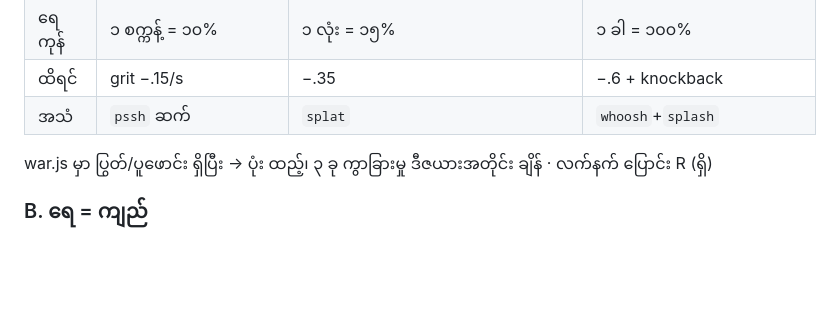
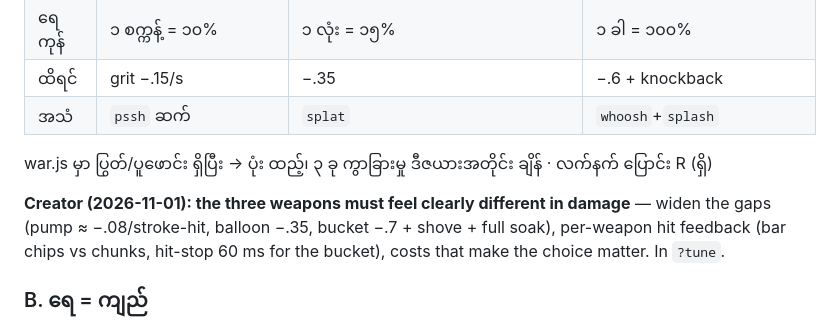
Before and after one commit to aungpyaenyein-21/thingyan-game, a Markdown page: docs/TASKS.md, the part around the change. Rendered like a GitHub page; blank space fills up the shorter version.

Commit message:
docs/TASKS.md: T3 — weapons must differ clearly in damage (creator feedback)
Co-Authored-By: Claude Fable 5.1 <noreply@anthropic.com>

```diff
--- a/docs/TASKS.md
+++ b/docs/TASKS.md
@@ -163,6 +163,8 @@ life.js စက်ဘီး + 🆕 နောက် rack socket (item ၁ ခု *
 | ထိရင် | grit −.15/s | −.35 | −.6 + knockback |
 | အသံ | `pssh` ဆက် | `splat` | `whoosh`+`splash` |
 war.js မှာ ပြွတ်/ပူဖောင်း ရှိပြီး → ပုံး ထည့်၊ ၃ ခု ကွာခြားမှု ဒီဇယားအတိုင်း ချိန် · လက်နက် ပြောင်း R (ရှိ)
+
+**Creator (2026-11-01): the three weapons must feel clearly different in damage** — widen the gaps (pump ≈ −.08/stroke-hit, balloon −.35, bucket −.7 + shove + full soak), per-weapon hit feedback (bar chips vs chunks, hit-stop 60 ms for the bucket), costs that make the choice matter. In `?tune`.
 
 ### B. ရေ = ကျည်
 ကျောပိုးပုံး HUD (ရှိ) · **ကုန်ခါနီး ၂၀% အောက်** ပြွတ်က stream အားနည်း + စက်စက် ကျ (particle နည်း) · ရေအိုးစင် (ရှိ) / ရေစည် / ပိုက်ခေါင်း မှာ ဖြည့် `glug` + ပုံး ပြန်ပြည့် animation (၁.၅ s၊ ဖြည့်နေတုန်း ပက်ခံရရင် ပျက်) · ဖိုးကျော် `supply` role (war.js — ရေကုန်ခါနီးသူဆီ ဆီပုံး သယ်ပေး၊ T4 bike rack နဲ့)
```
